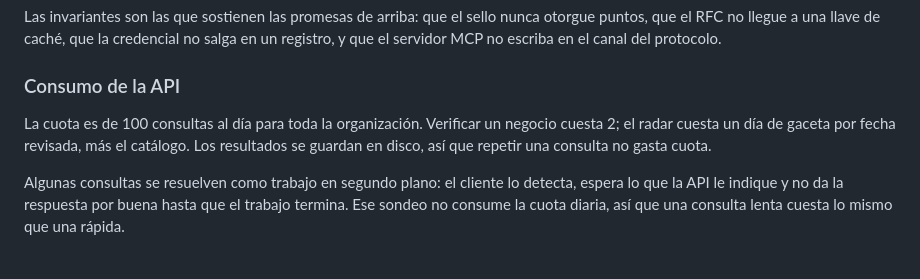
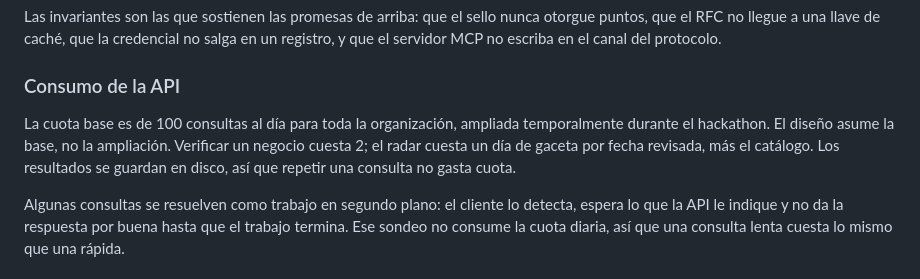
Before and after one commit to LuisAlejandroCR/creva_score, a Markdown page: README.md, the part around the change. Rendered like a GitHub page.

Commit message:
docs: describe the quota as a base allowance

```diff
--- a/README.md
+++ b/README.md
@@ -145,7 +145,7 @@ Las invariantes son las que sostienen las promesas de arriba: que el sello nunca
 
 ### Consumo de la API
 
-La cuota es de 100 consultas al día para toda la organización. Verificar un negocio cuesta 2; el radar cuesta un día de gaceta por fecha revisada, más el catálogo. Los resultados se guardan en disco, así que repetir una consulta no gasta cuota.
+La cuota base es de 100 consultas al día para toda la organización, ampliada temporalmente durante el hackathon. El diseño asume la base, no la ampliación. Verificar un negocio cuesta 2; el radar cuesta un día de gaceta por fecha revisada, más el catálogo. Los resultados se guardan en disco, así que repetir una consulta no gasta cuota.
 
 Algunas consultas se resuelven como trabajo en segundo plano: el cliente lo detecta, espera lo que la API le indique y no da la respuesta por buena hasta que el trabajo termina. Ese sondeo no consume la cuota diaria, así que una consulta lenta cuesta lo mismo que una rápida.
 
```
